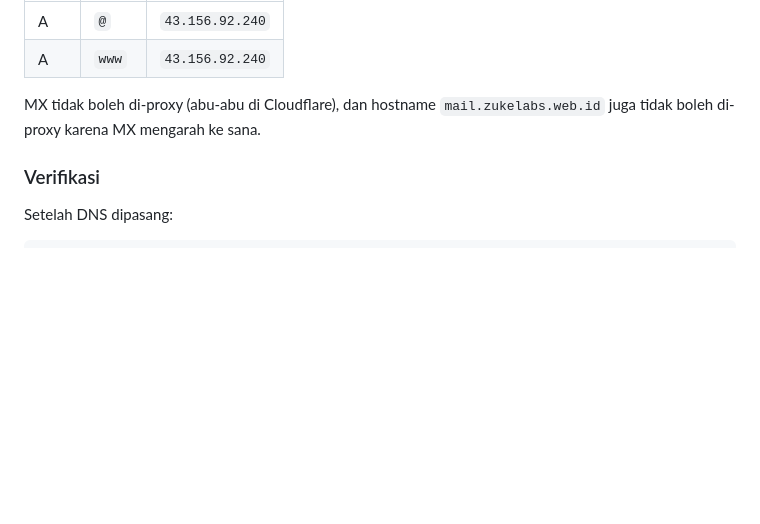
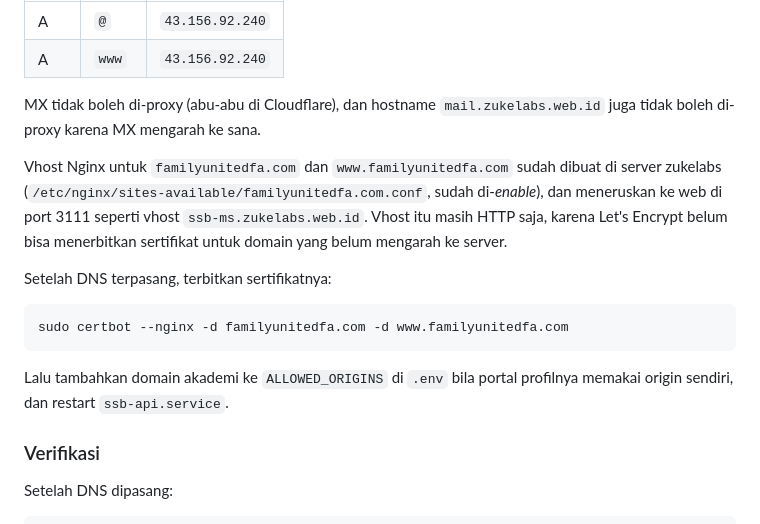
Before and after one commit to sanzuke/ssb-management-system, a Markdown page: docs/email.md, the part around the change. Drawn GitHub-style; blank space fills up the shorter version.

````diff
--- a/docs/email.md
+++ b/docs/email.md
@@ -83,6 +83,16 @@ Record lain yang perlu untuk domain akademi (bukan email, tapi untuk portal prof
 
 MX tidak boleh di-proxy (abu-abu di Cloudflare), dan hostname `mail.zukelabs.web.id` juga tidak boleh di-proxy karena MX mengarah ke sana.
 
+Vhost Nginx untuk `familyunitedfa.com` dan `www.familyunitedfa.com` sudah dibuat di server zukelabs (`/etc/nginx/sites-available/familyunitedfa.com.conf`, sudah di-*enable*), dan meneruskan ke web di port 3111 seperti vhost `ssb-ms.zukelabs.web.id`. Vhost itu masih HTTP saja, karena Let's Encrypt belum bisa menerbitkan sertifikat untuk domain yang belum mengarah ke server.
+
+Setelah DNS terpasang, terbitkan sertifikatnya:
+
+```
+sudo certbot --nginx -d familyunitedfa.com -d www.familyunitedfa.com
+```
+
+Lalu tambahkan domain akademi ke `ALLOWED_ORIGINS` di `.env` bila portal profilnya memakai origin sendiri, dan restart `ssb-api.service`.
+
 ### Verifikasi
 
 Setelah DNS dipasang:
````
Also changed, not shown: docs/checklist.md (+3 -1 lines).
